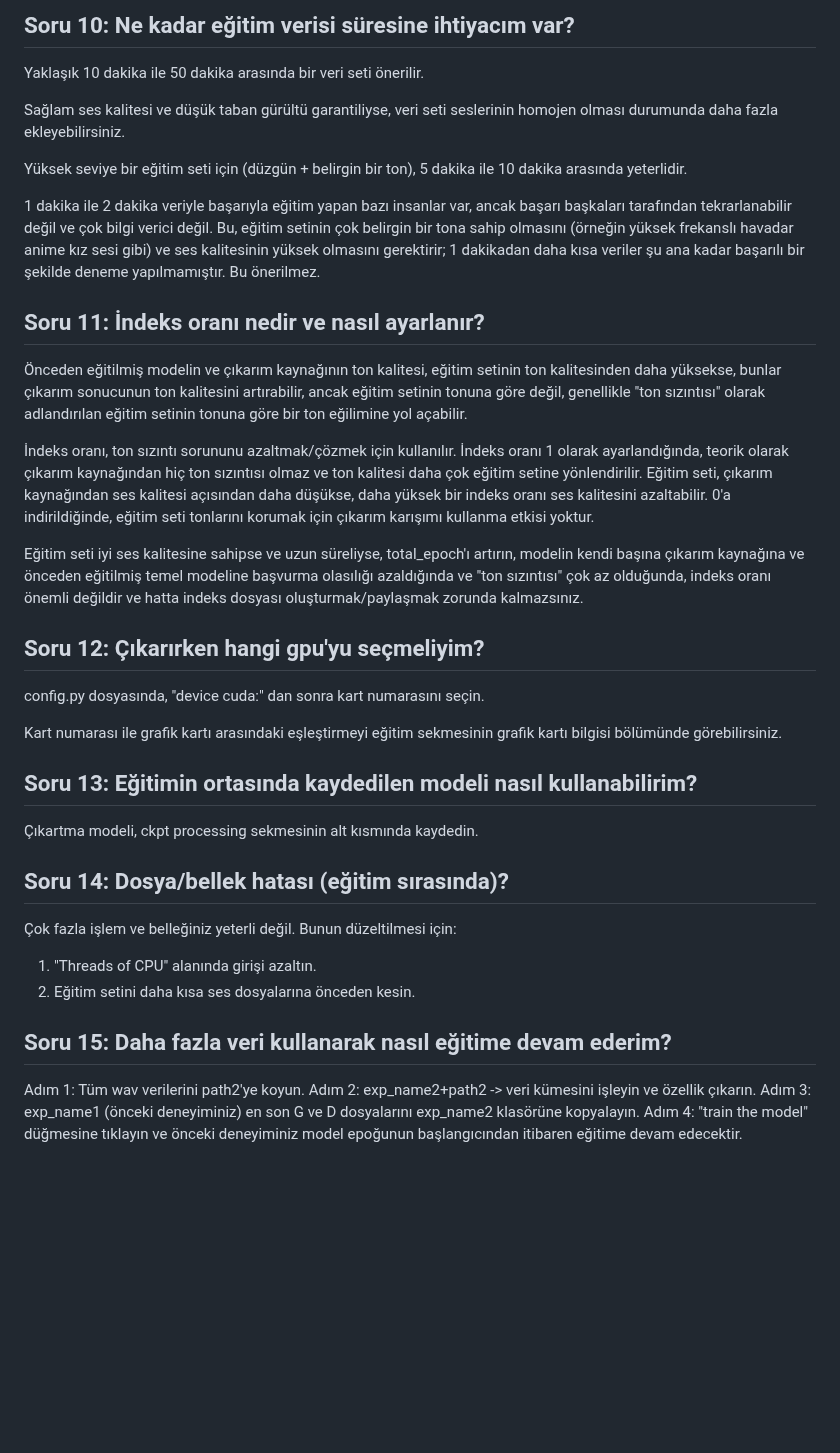
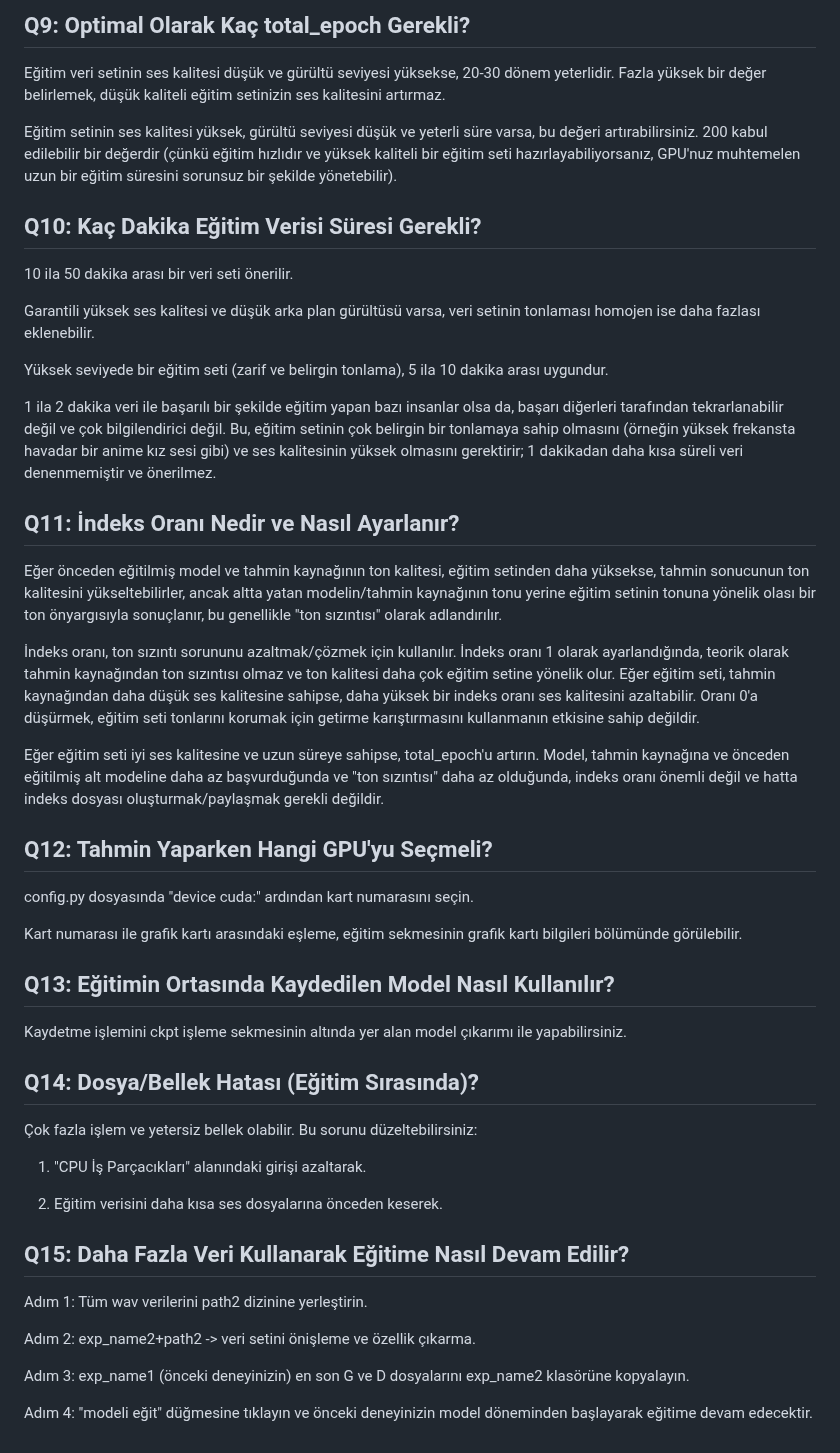
Before and after one commit to RVC-Project/Retrieval-based-Voice-Conversion-WebUI, a Markdown page: docs/tr/faq_tr.md, the part around one of its changes. Drawn GitHub-style; blank space fills up the shorter version.

```diff
--- a/docs/tr/faq_tr.md
+++ b/docs/tr/faq_tr.md
@@ -61,36 +56,48 @@ yesi düşük ve yeterli süresi varsa, artırabilirsiniz. 200 kabul edilebilir
 
-## Soru 10: Ne kadar eğitim verisi süresine ihtiyacım var?
-Yaklaşık 10 dakika ile 50 dakika arasında bir veri seti önerilir.
+## Q9: Optimal Olarak Kaç total_epoch Gerekli?
+Eğitim veri setinin ses kalitesi düşük ve gürültü seviyesi yüksekse, 20-30 dönem yeterlidir. Fazla yüksek bir değer belirlemek, düşük kaliteli eğitim setinizin ses kalitesini artırmaz.<br>
 
-Sağlam ses kalitesi ve düşük taban gürültü garantiliyse, veri seti seslerinin homojen olması durumunda daha fazla ekleyebilirsiniz.
+Eğitim setinin ses kalitesi yüksek, gürültü seviyesi düşük ve yeterli süre varsa, bu değeri artırabilirsiniz. 200 kabul edilebilir bir değerdir (çünkü eğitim hızlıdır ve yüksek kaliteli bir eğitim seti hazırlayabiliyorsanız, GPU'nuz muhtemelen uzun bir eğitim süresini sorunsuz bir şekilde yönetebilir).<br>
 
-Yüksek seviye bir eğitim seti için (düzgün + belirgin bir ton), 5 dakika ile 10 dakika arasında yeterlidir.
+## Q10: Kaç Dakika Eğitim Verisi Süresi Gerekli?
 
-1 dakika ile 2 dakika veriyle başarıyla eğitim yapan bazı insanlar var, ancak başarı başkaları tarafından tekrarlanabilir değil ve çok bilgi verici değil. Bu, eğitim setinin çok belirgin bir tona sahip olmasını (örneğin yüksek frekanslı havadar anime kız sesi gibi) ve ses kalitesinin yüksek olmasını gerektirir; 1 dakikadan daha kısa veriler şu ana kadar başarılı bir şekilde deneme yapılmamıştır. Bu önerilmez.
+10 ila 50 dakika arası bir veri seti önerilir.<br>
 
-## Soru 11: İndeks oranı nedir ve nasıl ayarlanır?
-Önceden eğitilmiş modelin ve çıkarım kaynağının ton kalitesi, eğitim setinin ton kalitesinden daha yüksekse, bunlar çıkarım sonucunun ton kalitesini artırabilir, ancak eğitim setinin tonuna göre değil, genellikle "ton sızıntısı" olarak adlandırılan eğitim setinin tonuna göre bir ton eğilimine yol açabilir.
+Garantili yüksek ses kalitesi ve düşük arka plan gürültüsü varsa, veri setinin tonlaması homojen ise daha fazlası eklenebilir.<br>
 
-İndeks oranı, ton sızıntı sorununu azaltmak/çözmek için kullanılır. İndeks oranı 1 olarak ayarlandığında, teorik olarak çıkarım kaynağından hiç ton sızıntısı olmaz ve ton kalitesi daha çok eğitim setine yönlendirilir. Eğitim seti, çıkarım kaynağından ses kalitesi açısından daha düşükse, daha yüksek bir indeks oranı ses kalitesini azaltabilir. 0'a indirildiğinde, eğitim seti tonlarını korumak için çıkarım karışımı kullanma etkisi yoktur.
+Yüksek seviyede bir eğitim seti (zarif ve belirgin tonlama), 5 ila 10 dakika arası uygundur.<br>
 
-Eğitim seti iyi ses kalitesine sahipse ve uzun süreliyse, total_epoch'ı artırın, modelin kendi başına çıkarım kaynağına ve önceden eğitilmiş temel modeline başvurma olasılığı azaldığında ve "ton sızıntısı" çok az olduğunda, indeks oranı önemli değildir ve hatta indeks dosyası oluşturmak/paylaşmak zorunda kalmazsınız.
+1 ila 2 dakika veri ile başarılı bir şekilde eğitim yapan bazı insanlar olsa da, başarı diğerleri tarafından tekrarlanabilir değil ve çok bilgilendirici değil. Bu, eğitim setinin çok belirgin bir tonlamaya sahip olmasını (örneğin yüksek frekansta havadar bir anime kız sesi gibi) ve ses kalitesinin yüksek olmasını gerektirir; 1 dakikadan daha kısa süreli veri denenmemiştir ve önerilmez.<br>
 
-## Soru 12: Çıkarırken hangi gpu'yu seçmeliyim?
-config.py dosyasında, "device cuda:" dan sonra kart numarasını seçin.
 
-Kart numarası ile grafik kartı arasındaki eşleştirmeyi eğitim sekmesinin grafik kartı bilgisi bölümünde görebilirsiniz.
+## Q11: İndeks Oranı Nedir ve Nasıl Ayarlanır?
+Eğer önceden eğitilmiş model ve tahmin kaynağının ton kalitesi, eğitim setinden daha yüksekse, tahmin sonucunun ton kalitesini yükseltebilirler, ancak altta yatan modelin/tahmin kaynağının tonu yerine eğitim setinin tonuna yönelik olası bir ton önyargısıyla sonuçlanır, bu genellikle "ton sızıntısı" olarak adlandırılır.<br>
 
-## Soru 13: Eğitimin ortasında kaydedilen modeli nasıl kullanabilirim?
-Çıkartma modeli, ckpt processing sekmesinin alt kısmında kaydedin.
+İndeks oranı, ton sızıntı sorununu azaltmak/çözmek için kullanılır. İndeks oranı 1 olarak ayarlandığında, teorik olarak tahmin kaynağından ton sızıntısı olmaz ve ton kalitesi daha çok eğitim setine yönelik olur. Eğer eğitim seti, tahmin kaynağından daha düşük ses kalitesine sahipse, daha yüksek bir indeks oranı ses kalitesini azaltabilir. Oranı 0'a düşürmek, eğitim seti tonlarını korumak için getirme karıştırmasını kullanmanın etkisine sahip değildir.<br>
 
-## Soru 14: Dosya/bellek hatası (eğitim sırasında)?
-Çok fazla işlem ve belleğiniz yeterli değil. Bunun düzeltilmesi için:
+Eğer eğitim seti iyi ses kalitesine ve uzun süreye sahipse, total_epoch'u artırın. Model, tahmin kaynağına ve önceden eğitilmiş alt modeline daha az başvurduğunda ve "ton sızıntısı" daha az olduğunda, indeks oranı önemli değil ve hatta indeks dosyası oluşturmak/paylaşmak gerekli değildir.<br>
 
-1. "Threads of CPU" alanında girişi azaltın.
-2. Eğitim setini daha kısa ses dosyalarına önceden kesin.
+## Q12: Tahmin Yaparken Hangi GPU'yu Seçmeli?
+config.py dosyasında "device cuda:" ardından kart numarasını seçin.<br>
 
-## Soru 15: Daha fazla veri kullanarak nasıl eğitime devam ederim?
-Adım 1: Tüm wav verilerini path2'ye koyun.
-Adım 2: exp_name2+path2 -> veri kümesini işleyin ve özellik çıkarın.
-Adım 3: exp_name1 (önceki deneyiminiz) en son G ve D dosyalarını exp_name2 klasörüne kopyalayın.
-Adım 4: "train the model" düğmesine tıklayın ve önceki deneyiminiz model epoğunun başlangıcından itibaren eğitime devam edecektir.
+Kart numarası ile grafik kartı arasındaki eşleme, eğitim sekmesinin grafik kartı bilgileri bölümünde görülebilir.<br>
+
+## Q13: Eğitimin Ortasında Kaydedilen Model Nasıl Kullanılır?
+Kaydetme işlemini ckpt işleme sekmesinin altında yer alan model çıkarımı ile yapabilirsiniz.
+
+## Q14: Dosya/Bellek Hatası (Eğitim Sırasında)?
+Çok fazla işlem ve yetersiz bellek olabilir. Bu sorunu düzeltebilirsiniz:
+
+1. "CPU İş Parçacıkları" alanındaki girişi azaltarak.
+
+2. Eğitim verisini daha kısa ses dosyalarına önceden keserek.
+
+## Q15: Daha Fazla Veri Kullanarak Eğitime Nasıl Devam Edilir?
+
+Adım 1: Tüm wav verilerini path2 dizinine yerleştirin.
+
+Adım 2: exp_name2+path2 -> veri setini önişleme ve özellik çıkarma.
+
+Adım 3: exp_name1 (önceki deneyinizin) en son G ve D dosyalarını exp_name2 klasörüne kopyalayın.
+
+Adım 4: "modeli eğit" düğmesine tıklayın ve önceki deneyinizin model döneminden başlayarak eğitime devam edecektir.
```
Also changed, not shown: other parts of docs/tr/faq_tr.md (+36 -41 lines).
